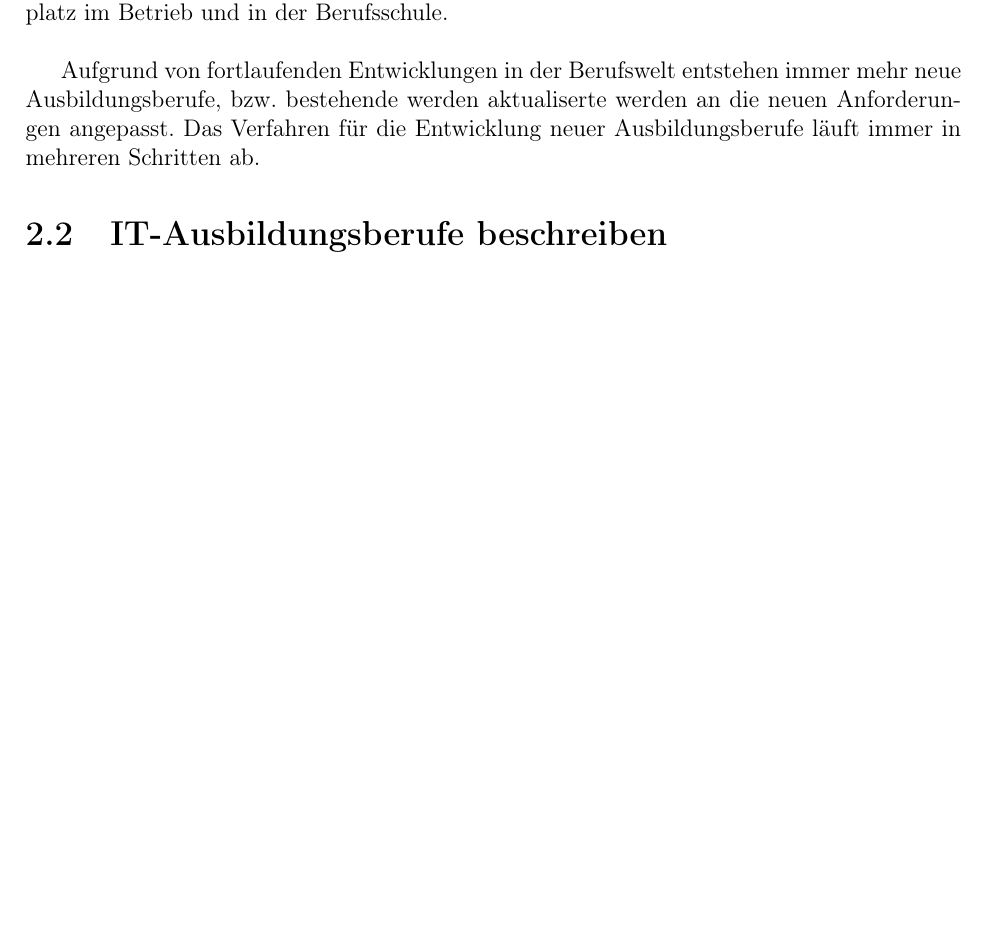
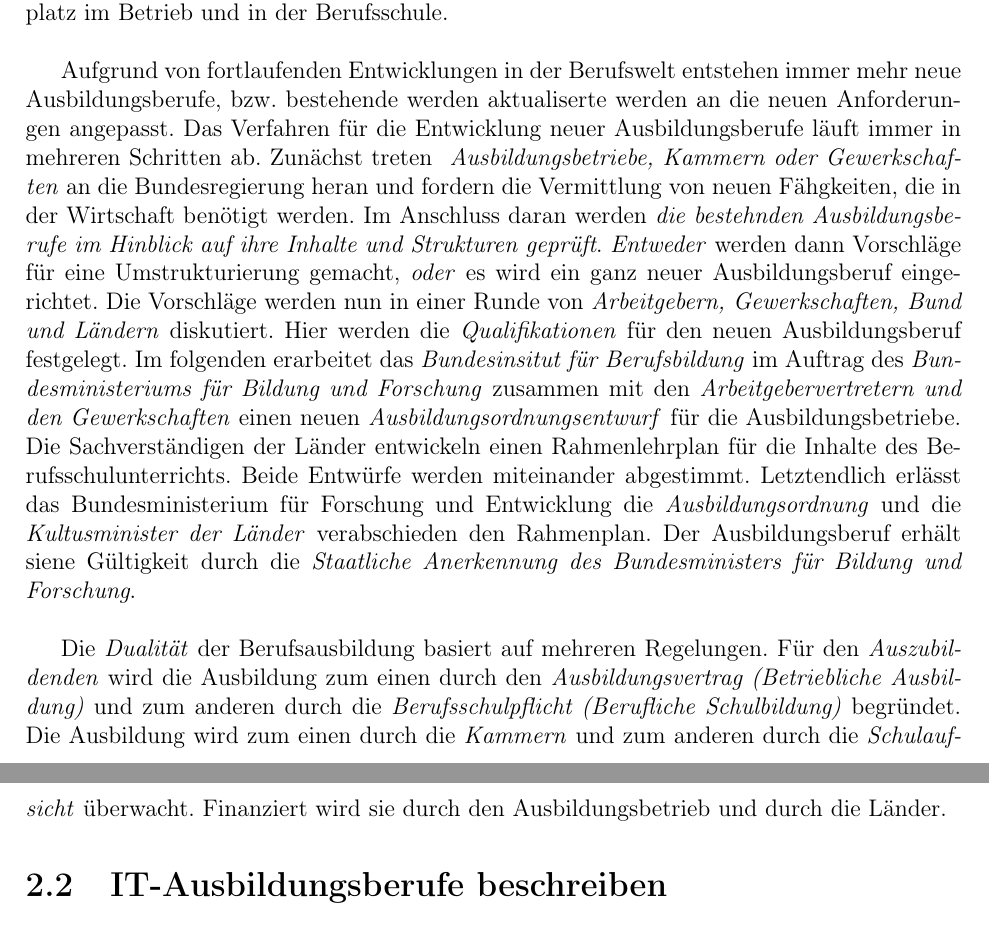
Before and after one commit to el-puerro/examprep-ihk-01, a LaTeX document (docs/preparation.tex): part of page 17 of 20 before the commit and two parts of pages 17 and 18 of 21 after it, the two joined at a grey line, cut so that both start at the same text, the shorter picture padded with empty space. Compiled offline with pdfLaTeX.

Commit message:
Wie entsteht ein Ausbildungsberuf?

```diff
--- a/docs/preparation.tex
+++ b/docs/preparation.tex
@@ -799,7 +799,33 @@ und in der Berufsschule. \\
 Aufgrund von fortlaufenden Entwicklungen in der Berufswelt entstehen immer mehr
 neue Ausbildungsberufe, bzw. bestehende werden aktualiserte werden an die neuen
 Anforderungen angepasst. Das Verfahren für die Entwicklung neuer
-Ausbildungsberufe läuft immer in mehreren Schritten ab.
+Ausbildungsberufe läuft immer in mehreren Schritten ab. Zunächst treten \emph{
+Ausbildungsbetriebe, Kammern oder Gewerkschaften} an die Bundesregierung heran
+und fordern die Vermittlung von neuen Fähgkeiten, die in der Wirtschaft benötigt
+werden. Im Anschluss daran werden \emph{die bestehnden Ausbildungsberufe im
+Hinblick auf ihre Inhalte und Strukturen geprüft}. \emph{Entweder} werden dann
+Vorschläge für eine Umstrukturierung gemacht, \emph{oder} es wird ein ganz neuer
+Ausbildungsberuf eingerichtet. Die Vorschläge werden nun in einer Runde von
+\emph{Arbeitgebern, Gewerkschaften, Bund und Ländern} diskutiert. Hier werden
+die \emph{Qualifikationen} für den neuen Ausbildungsberuf festgelegt. Im
+folgenden erarbeitet das \emph{Bundesinsitut für Berufsbildung} im Auftrag des
+\emph{Bundesministeriums für Bildung und Forschung} zusammen mit den
+\emph{Arbeitgebervertretern und den Gewerkschaften} einen neuen
+\emph{Ausbildungsordnungsentwurf} für die Ausbildungsbetriebe. Die
+Sachverständigen der Länder entwickeln einen Rahmenlehrplan für die Inhalte des
+Berufsschulunterrichts. Beide Entwürfe werden miteinander abgestimmt.
+Letztendlich erlässt das Bundesministerium für Forschung und Entwicklung die
+\emph{Ausbildungsordnung} und die \emph{Kultusminister der Länder} verabschieden
+den Rahmenplan. Der Ausbildungsberuf erhält siene Gültigkeit durch die
+\emph{Staatliche Anerkennung des Bundesministers für Bildung und Forschung}. \\
+
+Die \emph{Dualität} der Berufsausbildung basiert auf mehreren Regelungen. Für
+den \emph{Auszubildenden} wird die Ausbildung zum einen durch den
+\emph{Ausbildungsvertrag (Betriebliche Ausbildung)} und zum anderen durch die
+\emph{Berufsschulpflicht (Berufliche Schulbildung)} begründet. Die Ausbildung
+wird zum einen durch die \emph{Kammern} und zum anderen durch die
+\emph{Schulaufsicht} überwacht. Finanziert wird sie durch den Ausbildungsbetrieb
+und durch die Länder.
 
 
 \section{IT-Ausbildungsberufe beschreiben}
```
